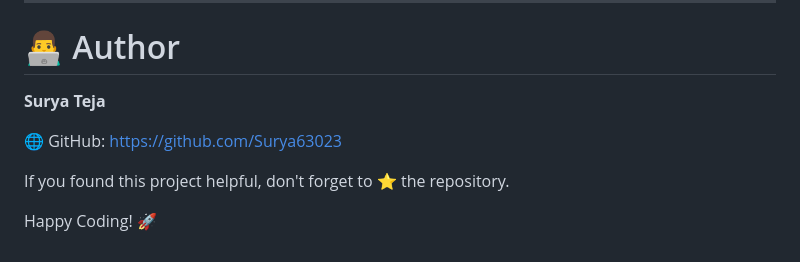
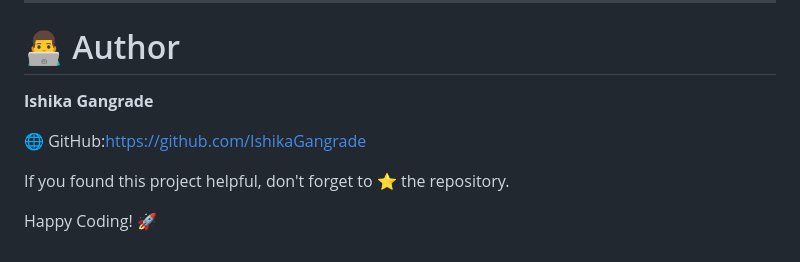
Before and after one commit to IshikaGangrade/Skycart-weather-app, a Markdown page: README.md, the part around the change. GitHub-like rendering.

Commit message:
Update author information in README.md

```diff
--- a/README.md
+++ b/README.md
@@ -347,9 +347,9 @@ See the **LICENSE** file for more information.
 
 # 👨‍💻 Author
 
-**Surya Teja**
+**Ishika Gangrade**
 
-🌐 GitHub: https://github.com/Surya63023
+🌐 GitHub:https://github.com/IshikaGangrade
 
 If you found this project helpful, don't forget to ⭐ the repository.
 
```
